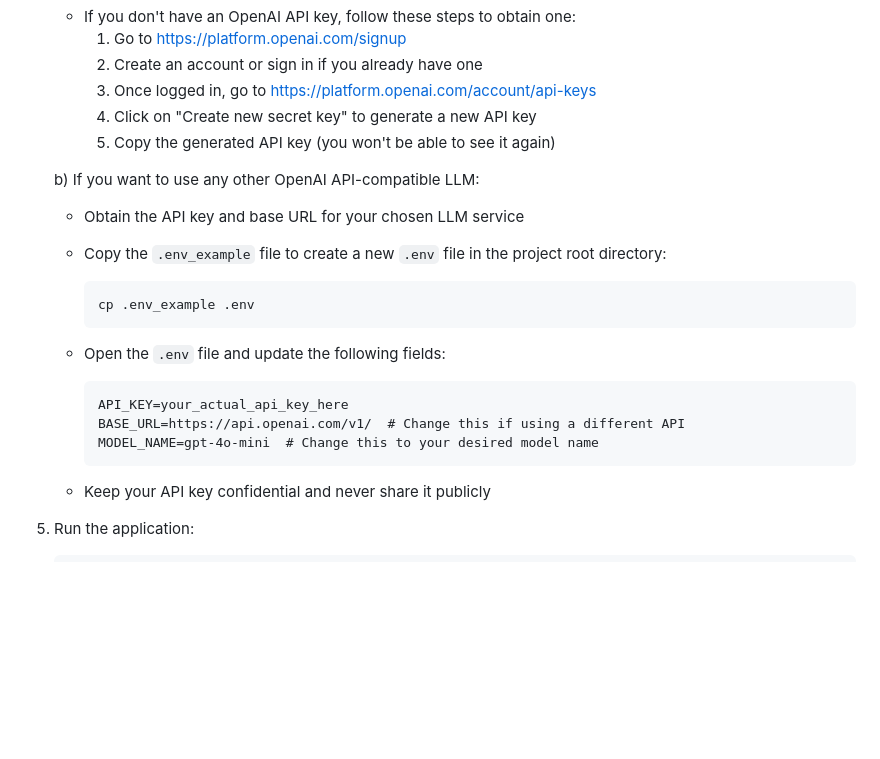
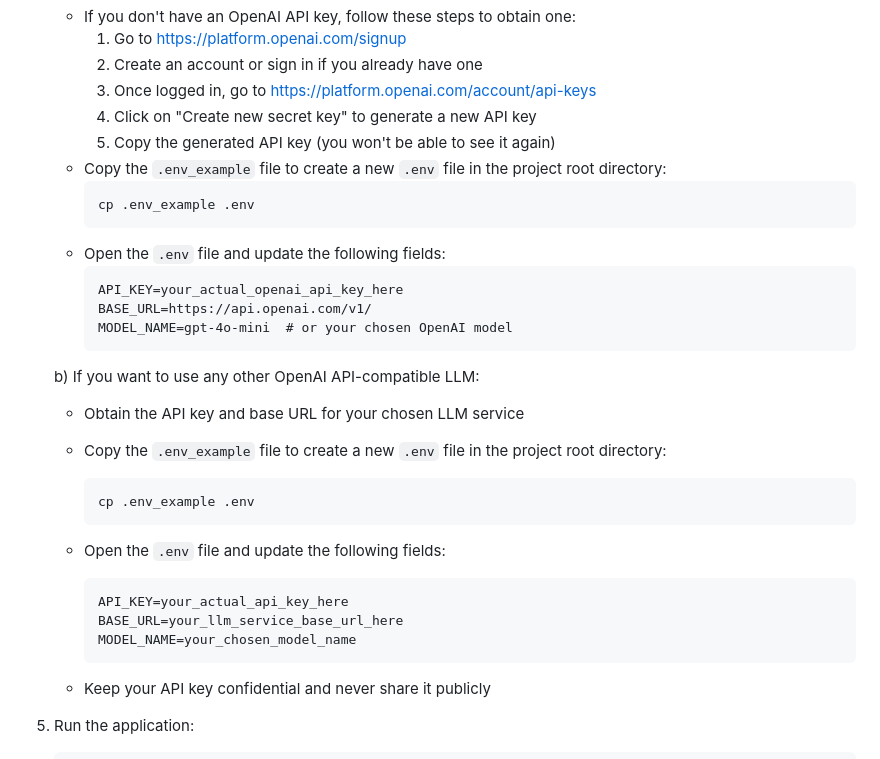
Before and after one commit to codingthefuturewithai/python-trainer, a Markdown page: README.md, the part around the change. Drawn GitHub-style; blank space fills up the shorter version.

Commit message:
feat: Update README.md with instructions for copying .env_example and setting OpenAI API key

````diff
--- a/README.md
+++ b/README.md
@@ -52,20 +52,30 @@ The Python Trainer App is a command-line tool designed to create personalized Py
        3. Once logged in, go to https://platform.openai.com/account/api-keys
        4. Click on "Create new secret key" to generate a new API key
        5. Copy the generated API key (you won't be able to see it again)
+     - Copy the `.env_example` file to create a new `.env` file in the project root directory:
+       ```
+       cp .env_example .env
+       ```
+     - Open the `.env` file and update the following fields:
+       ```
+       API_KEY=your_actual_openai_api_key_here
+       BASE_URL=https://api.openai.com/v1/
+       MODEL_NAME=gpt-4o-mini  # or your chosen OpenAI model
+       ```
 
    b) If you want to use any other OpenAI API-compatible LLM:
      - Obtain the API key and base URL for your chosen LLM service
+     - Copy the `.env_example` file to create a new `.env` file in the project root directory:
+       ```
+       cp .env_example .env
+       ```
+     - Open the `.env` file and update the following fields:
+       ```
+       API_KEY=your_actual_api_key_here
+       BASE_URL=your_llm_service_base_url_here
+       MODEL_NAME=your_chosen_model_name
+       ```
 
-   - Copy the `.env_example` file to create a new `.env` file in the project root directory:
-     ```
-     cp .env_example .env
-     ```
-   - Open the `.env` file and update the following fields:
-     ```
-     API_KEY=your_actual_api_key_here
-     BASE_URL=https://api.openai.com/v1/  # Change this if using a different API
-     MODEL_NAME=gpt-4o-mini  # Change this to your desired model name
-     ```
    - Keep your API key confidential and never share it publicly
 
 5. Run the application:
````
